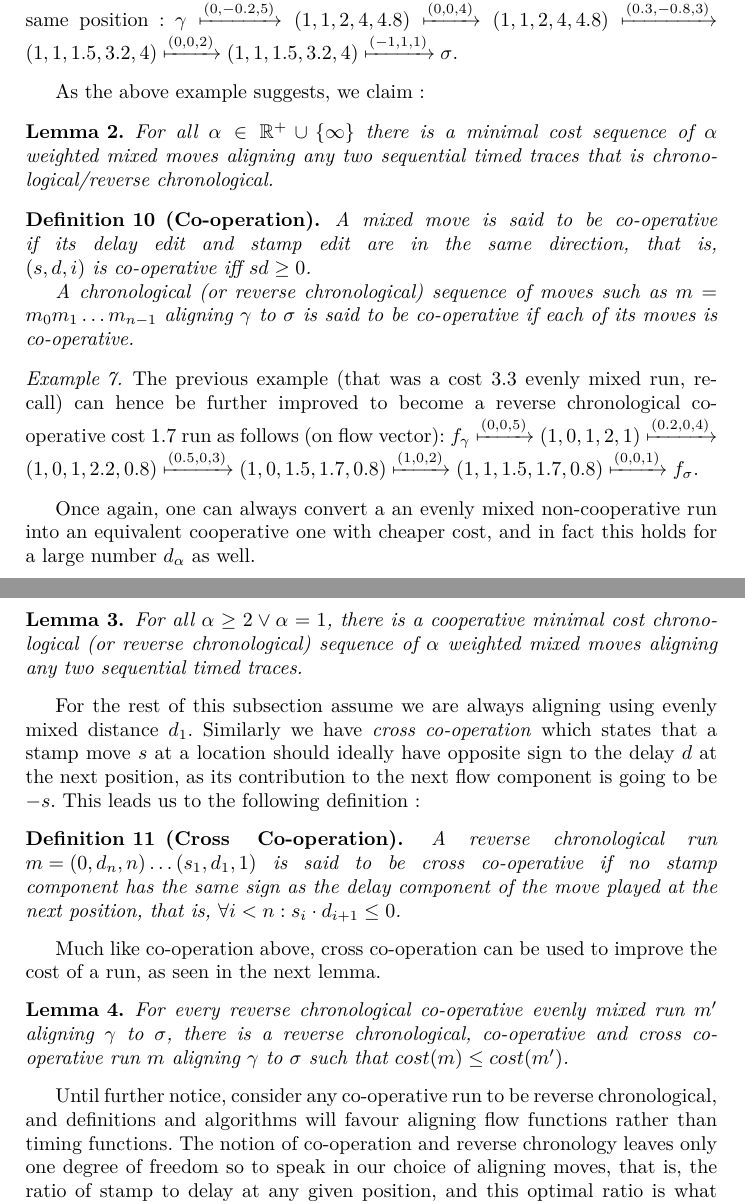
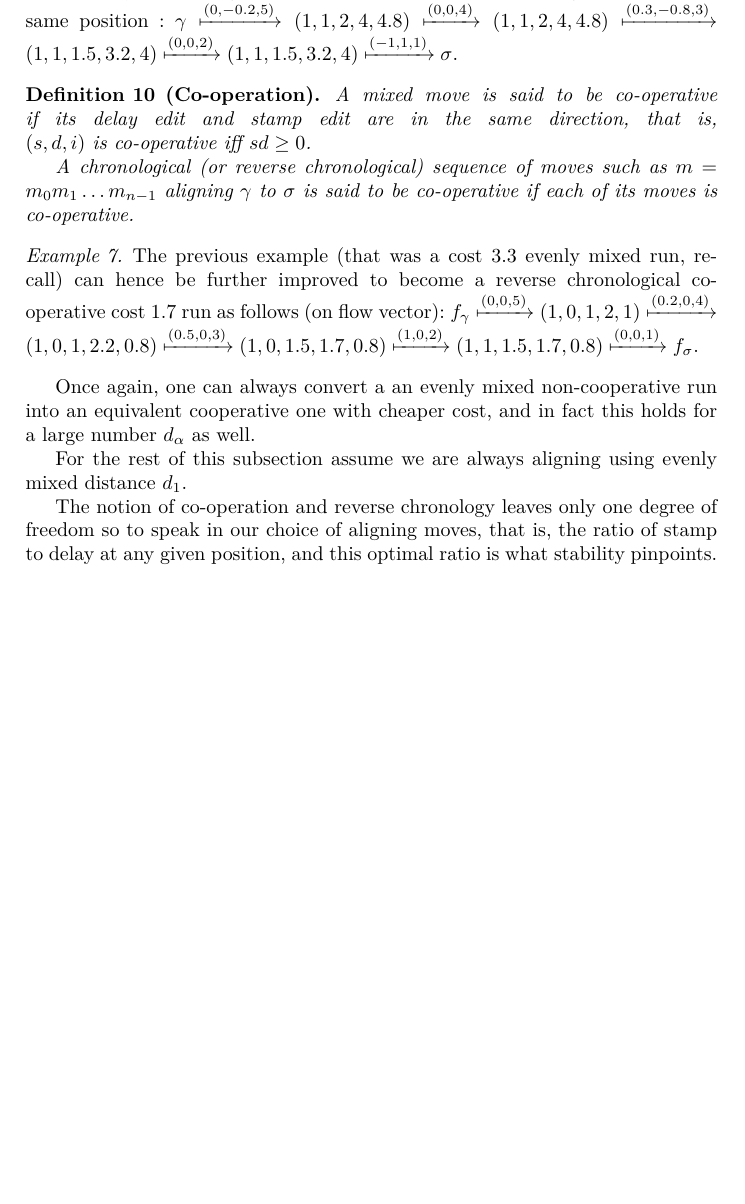
Before and after one commit to Goat18/CS-R-Time-Alignment-Problem, a LaTeX thesis (BPIPaper2.tex): two parts of pages 8 and 9 of 14 before the commit and part of page 8 of 13 after it, the two joined at a grey line, cut so that both start at the same text, the shorter picture padded with empty space. Compiled offline with pdfLaTeX.

Commit message:
12.5 pages

```diff
--- a/BPIPaper2.tex
+++ b/BPIPaper2.tex
@@ -400,10 +400,10 @@ The cost of a sequence of moves is the sum of the costs of the moves. Armed with
 
 	\end{example}
 
-	As the above example suggests, we claim :
+	% As the above example suggests, we claim :
 
-	\begin{lemma}\label{linescommute} For all $\alpha \in \mathbb{R}^+ \cup \{\infty\}$ there is a minimal cost sequence of $\alpha$ weighted mixed moves aligning any two sequential timed traces that is chronological/reverse chronological.
-	\end{lemma}
+	% \begin{lemma}\label{linescommute} For all $\alpha \in \mathbb{R}^+ \cup \{\infty\}$ there is a minimal cost sequence of $\alpha$ weighted mixed moves aligning any two sequential timed traces that is chronological/reverse chronological.
+	% \end{lemma}
 
 %	\subsubsection{Co-operation}
 
@@ -424,22 +424,22 @@ $f_\gamma \xmapsto{(0, 0, 5)} (1, 0, 1, 2, 1) \xmapsto{(0.2, 0, 4)} (1, 0, 1, 2.
 
 	Once again, one can always convert a an evenly mixed non-cooperative run into an equivalent cooperative one with cheaper cost, and in fact this holds for a large number $d_{\alpha}$ as well.
 
-	\begin{lemma}\label{linescoop} For all $\alpha \geq 2 \vee \alpha = 1$, there is a cooperative minimal cost chronological (or reverse chronological) sequence of $\alpha$ weighted mixed moves aligning any two sequential timed traces.
-	\end{lemma}
+	% \begin{lemma}\label{linescoop} For all $\alpha \geq 2 \vee \alpha = 1$, there is a cooperative minimal cost chronological (or reverse chronological) sequence of $\alpha$ weighted mixed moves aligning any two sequential timed traces.
+	% \end{lemma}
 
 	For the rest of this subsection assume we are always aligning using evenly mixed distance $d_1$.
-	Similarly we have \emph{cross co-operation} which states that a stamp move $s$ at a location should ideally have opposite sign to the delay $d$ at the next position, as its contribution to the next flow component is going to be $-s$.
-	This leads us to the following definition :
+	% Similarly we have \emph{cross co-operation} which states that a stamp move $s$ at a location should ideally have opposite sign to the delay $d$ at the next position, as its contribution to the next flow component is going to be $-s$.
+	% This leads us to the following definition :
 
-	\begin{definition}[Cross Co-operation]
-		A reverse chronological run ${m = (0, d_n, n) \dots (s_1, d_1, 1)}$ is said to be cross co-operative if no stamp component has the same sign as the delay component of the move played at the next position, that is, $\forall i < n : s_i \cdot d_{i+1} \leq 0$.
-	\end{definition}
+	% \begin{definition}[Cross Co-operation]
+	% 	A reverse chronological run ${m = (0, d_n, n) \dots (s_1, d_1, 1)}$ is said to be cross co-operative if no stamp component has the same sign as the delay component of the move played at the next position, that is, $\forall i < n : s_i \cdot d_{i+1} \leq 0$.
+	% \end{definition}
 
-	Much like co-operation above, cross co-operation can be used to improve the cost of a run, as seen in the next lemma.
+	%Much like co-operation above, cross co-operation can be used to improve the cost of a run, as seen in the next lemma.
 
-	\begin{lemma}\label{crosscoop}
-		For every reverse chronological co-operative evenly mixed run $m'$ aligning $\gamma$ to $\sigma$, there is a reverse chronological, co-operative and cross co-operative run $m$ aligning $\gamma$ to $\sigma$ such that $cost(m) \leq cost(m')$.
-	\end{lemma}
+	% \begin{lemma}\label{crosscoop}
+	% 	For every reverse chronological co-operative evenly mixed run $m'$ aligning $\gamma$ to $\sigma$, there is a reverse chronological, co-operative and cross co-operative run $m$ aligning $\gamma$ to $\sigma$ such that $cost(m) \leq cost(m')$.
+	% \end{lemma}
 
 %	\subsubsection{Stability}
 
@@ -448,7 +448,7 @@ $f_\gamma \xmapsto{(0, 0, 5)} (1, 0, 1, 2, 1) \xmapsto{(0.2, 0, 4)} (1, 0, 1, 2.
 	% The final property we define will be largely used for reverse chronological runs on flow function representations, and it is the last improvement one can make on the cost of a sequence of moves as after enforcing this property, the sequence of moves that results is unique.
 	% We prefer the flow representation for our current needs because when dealing with reverse chronological models, the flow function still retains the notion of partially aligning suffixes of the traces as we go along, provides a very useful constraint.
 	% Moreover, we define stability in terms of flow values rather than timestamp values because the effects of mixed moves on flow vectors can be studied locally, while timestamp series get perturbed throughout their length by individual moves, and hence trying to optimise for the effect of a single mixed move involves too many variables.
-	Until further notice, consider any co-operative run to be reverse chronological, and definitions and algorithms will favour aligning flow functions rather than timing functions.
+%	Until further notice, consider any co-operative run to be reverse chronological, and definitions and algorithms will favour aligning flow functions rather than timing functions.
 	%It is quite clear to see that completely aligning a flow function is equivalent to completely aligning its timing function, so this is acceptable.
 	The notion of co-operation and reverse chronology leaves only one degree of freedom so to speak in our choice of aligning moves, that is, the ratio of stamp to delay at any given position, and this optimal ratio is what stability pinpoints. % Once the stamp components of a sequence of moves has been decided, the delay components are predetermined to align the flow function from right to left.
 	% Now, at any point, a delay move only affects one flow component, and adds to the cost of one mixed move.
```
Also changed, not shown: BPIPaper2.tex (19 more changed lines).
